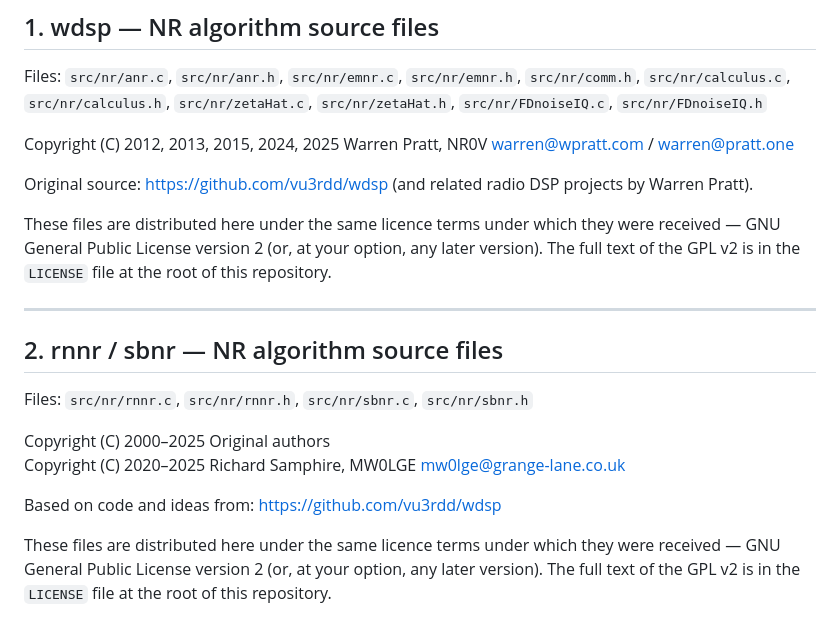
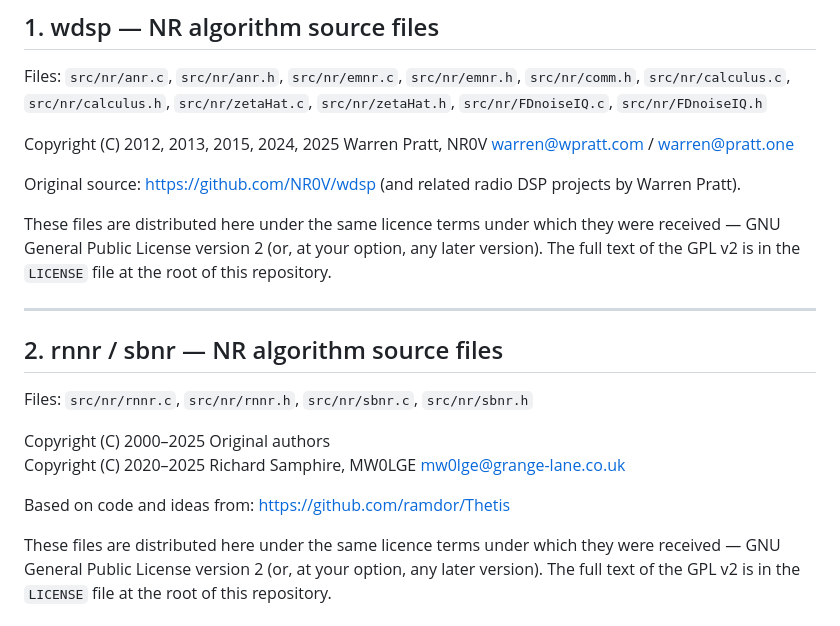
Before and after one commit to DorsetDevStudio/clap-nr, a Markdown page: THIRD-PARTY-NOTICES.md, the part around the change. GitHub-like rendering.

Commit message:
fix repo link in TPN

```diff
--- a/THIRD-PARTY-NOTICES.md
+++ b/THIRD-PARTY-NOTICES.md
@@ -15,7 +15,7 @@ Files: `src/nr/anr.c`, `src/nr/anr.h`, `src/nr/emnr.c`, `src/nr/emnr.h`,
 Copyright (C) 2012, 2013, 2015, 2024, 2025 Warren Pratt, NR0V
 <warren@wpratt.com> / <warren@pratt.one>
 
-Original source: https://github.com/vu3rdd/wdsp (and related radio DSP
+Original source: https://github.com/NR0V/wdsp (and related radio DSP
 projects by Warren Pratt).
 
 These files are distributed here under the same licence terms under which
@@ -32,7 +32,7 @@ Files: `src/nr/rnnr.c`, `src/nr/rnnr.h`, `src/nr/sbnr.c`, `src/nr/sbnr.h`
 Copyright (C) 2000–2025 Original authors
 Copyright (C) 2020–2025 Richard Samphire, MW0LGE <mw0lge@grange-lane.co.uk>
 
-Based on code and ideas from: https://github.com/vu3rdd/wdsp
+Based on code and ideas from: https://github.com/ramdor/Thetis
 
 These files are distributed here under the same licence terms under which
 they were received — GNU General Public License version 2 (or, at your
```
